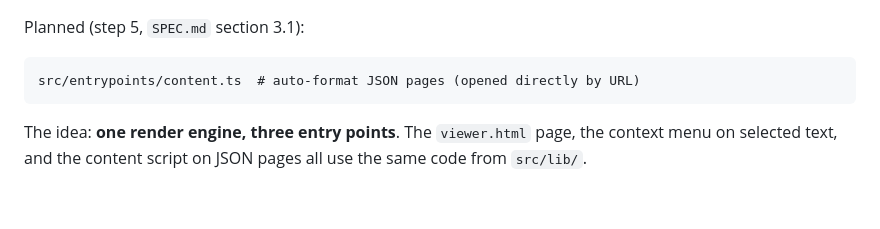
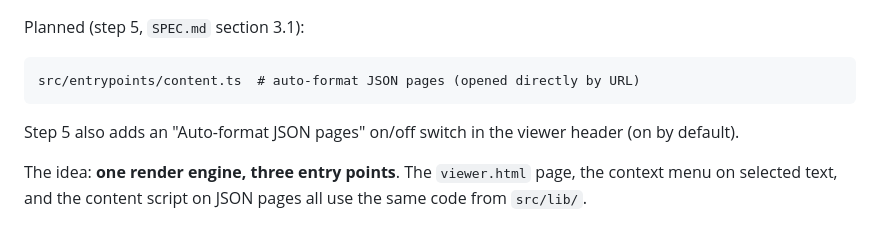
Before and after one commit to Tuchnyak/extension_js_formatter, a Markdown page: README.md, the part around the change. Rendered like a GitHub page; blank space fills up the shorter version.

````diff
--- a/README.md
+++ b/README.md
@@ -77,6 +77,8 @@ Planned (step 5, `SPEC.md` section 3.1):
 ```
 src/entrypoints/content.ts  # auto-format JSON pages (opened directly by URL)
 ```
+
+Step 5 also adds an "Auto-format JSON pages" on/off switch in the viewer header (on by default).
 
 The idea: **one render engine, three entry points**. The `viewer.html` page, the context menu on selected text, and the content script on JSON pages all use the same code from `src/lib/`.
 
````
Also changed, not shown: CLAUDE.md (+2 -2 lines), SPEC.md (+12 -2 lines).
